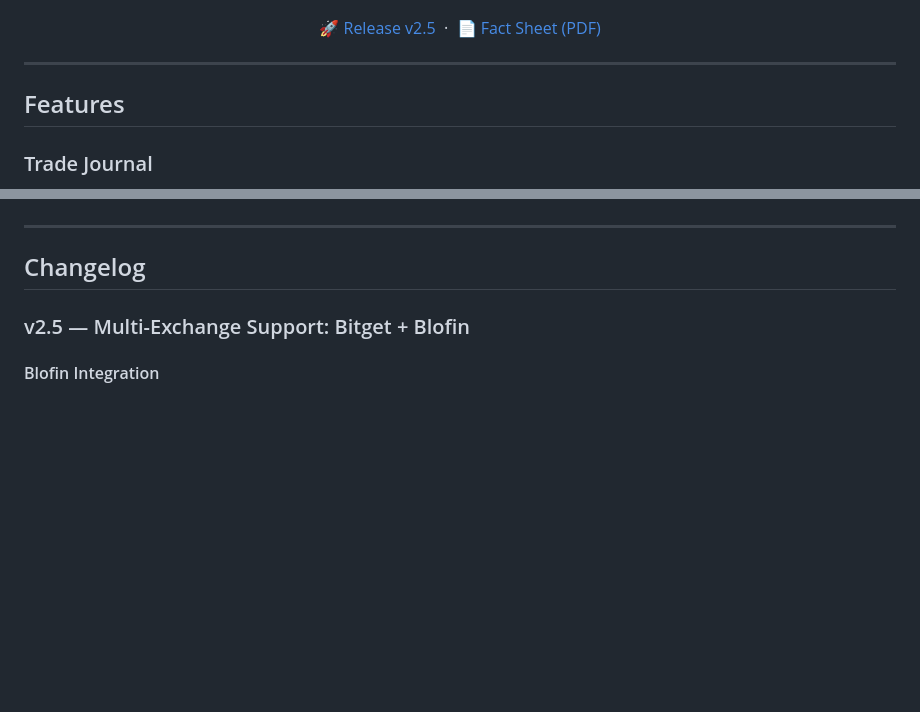
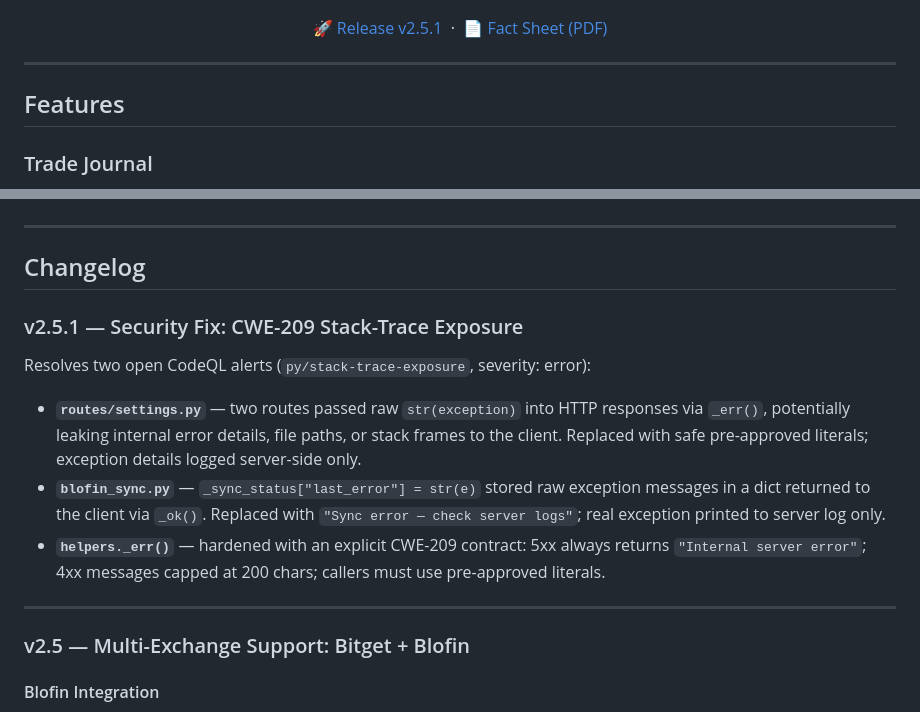
Before and after one commit to differentstuff/Auto-Crypto-Tradingjournal, a Markdown page: README.md, 2 parts joined by grey strips. GitHub-like rendering; blank space fills up the shorter version.

Commit message:
docs: v2.5.1 — security fix changelog + release badge

```diff
--- a/README.md
+++ b/README.md
@@ -9,7 +9,7 @@ A self-hosted crypto futures trading journal with live Bitget API sync, AI-power
 </p>
 
 <p align="center">
-  <a href="https://github.com/anvilfilbert/Auto-Crypto-Tradingjournal/releases/tag/v2.5">🚀 Release v2.5</a>
+  <a href="https://github.com/anvilfilbert/Auto-Crypto-Tradingjournal/releases/tag/v2.5.1">🚀 Release v2.5.1</a>
   &nbsp;·&nbsp;
   <a href="https://github.com/anvilfilbert/Auto-Crypto-Tradingjournal/releases/download/v2.5/trading-journal-factsheet.pdf">📄 Fact Sheet (PDF)</a>
 </p>
@@ -223,6 +223,16 @@ trading-journal.service systemd unit file
 ---
 
 ## Changelog
+
+### v2.5.1 — Security Fix: CWE-209 Stack-Trace Exposure
+
+Resolves two open CodeQL alerts (`py/stack-trace-exposure`, severity: error):
+
+- **`routes/settings.py`** — two routes passed raw `str(exception)` into HTTP responses via `_err()`, potentially leaking internal error details, file paths, or stack frames to the client. Replaced with safe pre-approved literals; exception details logged server-side only.
+- **`blofin_sync.py`** — `_sync_status["last_error"] = str(e)` stored raw exception messages in a dict returned to the client via `_ok()`. Replaced with `"Sync error — check server logs"`; real exception printed to server log only.
+- **`helpers._err()`** — hardened with an explicit CWE-209 contract: 5xx always returns `"Internal server error"`; 4xx messages capped at 200 chars; callers must use pre-approved literals.
+
+---
 
 ### v2.5 — Multi-Exchange Support: Bitget + Blofin
 
```
